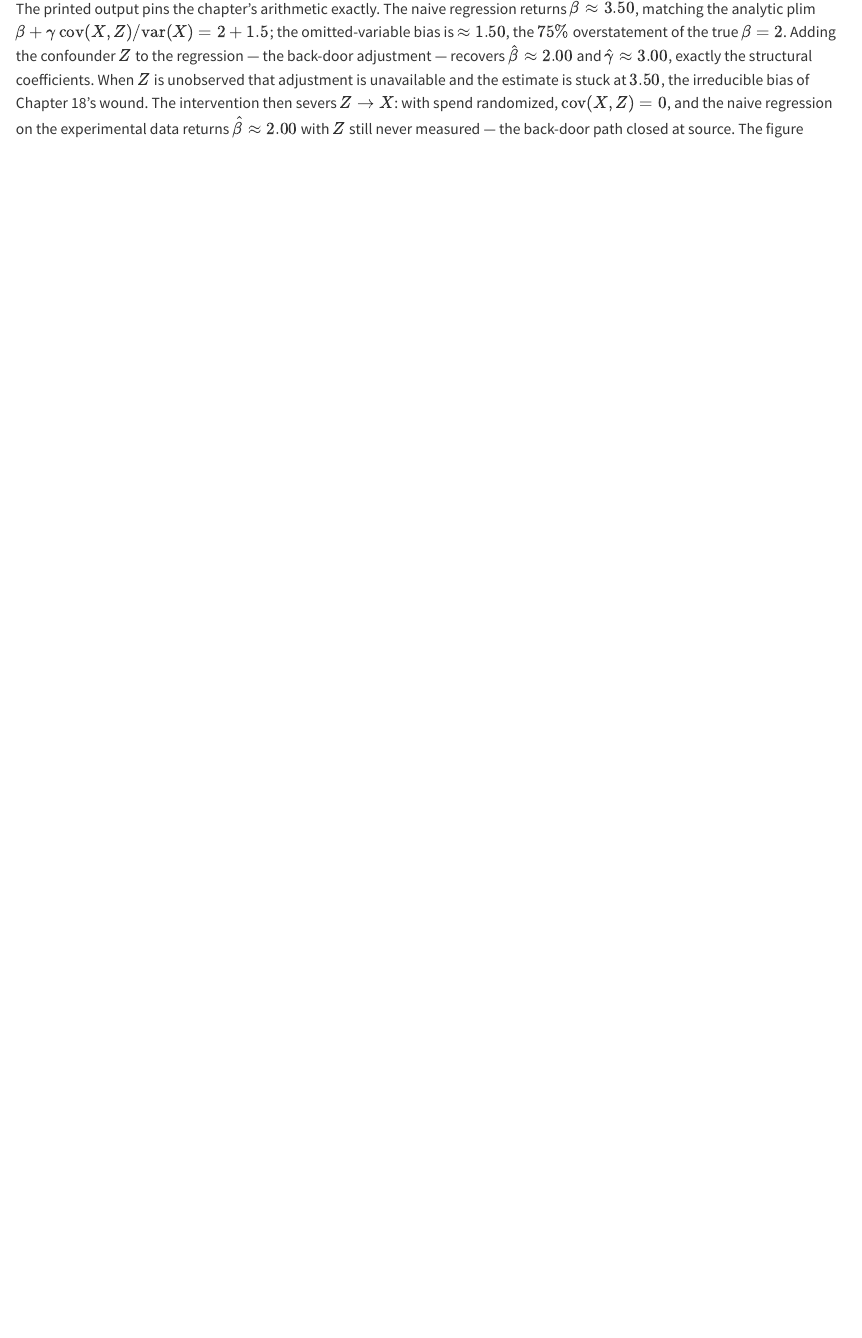
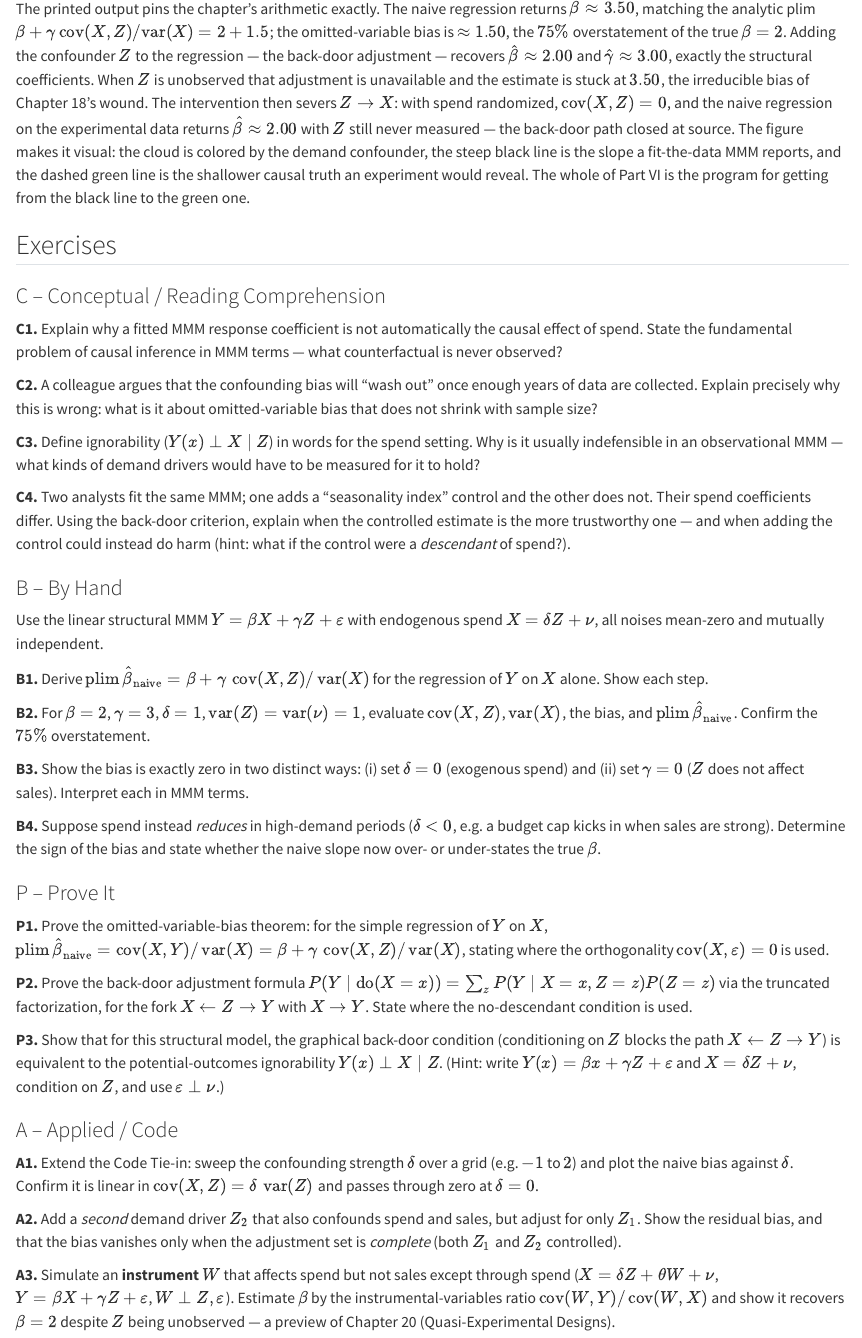
Before and after one commit to 548-Marjan/mmm_foundational_text, a Quarto document (parts/06-causal-calibration/01-causal-foundations.qmd): the page in a window 1100 px wide, from 15000 px down. Rendered offline with R 4.5, knitr and Pandoc in place of Quarto, with nearby package versions; long lines of code are wrapped.

Commit message:
feat(ch19): exercises (C/B/P/A)

```diff
--- a/parts/06-causal-calibration/01-causal-foundations.qmd
+++ b/parts/06-causal-calibration/01-causal-foundations.qmd
@@ -472,8 +472,38 @@ The printed output pins the chapter's arithmetic exactly. The naive regression r
 
 ### C -- Conceptual / Reading Comprehension
 
+**C1.** Explain why a fitted MMM response coefficient is not automatically the causal effect of spend. State the fundamental problem of causal inference in MMM terms — what counterfactual is never observed?
+
+**C2.** A colleague argues that the confounding bias will "wash out" once enough years of data are collected. Explain precisely why this is wrong: what is it about omitted-variable bias that does not shrink with sample size?
+
+**C3.** Define ignorability ($Y(x)\perp X\mid Z$) in words for the spend setting. Why is it usually indefensible in an observational MMM — what kinds of demand drivers would have to be measured for it to hold?
+
+**C4.** Two analysts fit the same MMM; one adds a "seasonality index" control and the other does not. Their spend coefficients differ. Using the back-door criterion, explain when the controlled estimate is the more trustworthy one — and when adding the control could instead do harm (hint: what if the control were a *descendant* of spend?).
+
 ### B -- By Hand
+
+Use the linear structural MMM $Y=\beta X+\gamma Z+\varepsilon$ with endogenous spend $X=\delta Z+\nu$, all noises mean-zero and mutually independent.
+
+**B1.** Derive $\operatorname{plim}\hat\beta_{\text{naive}}=\beta+\gamma\,\operatorname{cov}(X,Z)/\operatorname{var}(X)$ for the regression of $Y$ on $X$ alone. Show each step.
+
+**B2.** For $\beta=2$, $\gamma=3$, $\delta=1$, $\operatorname{var}(Z)=\operatorname{var}(\nu)=1$, evaluate $\operatorname{cov}(X,Z)$, $\operatorname{var}(X)$, the bias, and $\operatorname{plim}\hat\beta_{\text{naive}}$. Confirm the $75\%$ overstatement.
+
+**B3.** Show the bias is exactly zero in two distinct ways: (i) set $\delta=0$ (exogenous spend) and (ii) set $\gamma=0$ ($Z$ does not affect sales). Interpret each in MMM terms.
+
+**B4.** Suppose spend instead *reduces* in high-demand periods ($\delta<0$, e.g. a budget cap kicks in when sales are strong). Determine the sign of the bias and state whether the naive slope now over- or under-states the true $\beta$.
 
 ### P -- Prove It
 
+**P1.** Prove the omitted-variable-bias theorem: for the simple regression of $Y$ on $X$, $\operatorname{plim}\hat\beta_{\text{naive}}=\operatorname{cov}(X,Y)/\operatorname{var}(X)=\beta+\gamma\,\operatorname{cov}(X,Z)/\operatorname{var}(X)$, stating where the orthogonality $\operatorname{cov}(X,\varepsilon)=0$ is used.
+
+**P2.** Prove the back-door adjustment formula $P(Y\mid\mathrm{do}(X=x))=\sum_z P(Y\mid X=x,Z=z)P(Z=z)$ via the truncated factorization, for the fork $X\leftarrow Z\rightarrow Y$ with $X\rightarrow Y$. State where the no-descendant condition is used.
+
+**P3.** Show that for this structural model, the graphical back-door condition (conditioning on $Z$ blocks the path $X\leftarrow Z\rightarrow Y$) is equivalent to the potential-outcomes ignorability $Y(x)\perp X\mid Z$. (Hint: write $Y(x)=\beta x+\gamma Z+\varepsilon$ and $X=\delta Z+\nu$, condition on $Z$, and use $\varepsilon\perp\nu$.)
+
 ### A -- Applied / Code
+
+**A1.** Extend the Code Tie-in: sweep the confounding strength $\delta$ over a grid (e.g. $-1$ to $2$) and plot the naive bias against $\delta$. Confirm it is linear in $\operatorname{cov}(X,Z)=\delta\,\operatorname{var}(Z)$ and passes through zero at $\delta=0$.
+
+**A2.** Add a *second* demand driver $Z_2$ that also confounds spend and sales, but adjust for only $Z_1$. Show the residual bias, and that the bias vanishes only when the adjustment set is *complete* (both $Z_1$ and $Z_2$ controlled).
+
+**A3.** Simulate an **instrument** $W$ that affects spend but not sales except through spend ($X=\delta Z+\theta W+\nu$, $Y=\beta X+\gamma Z+\varepsilon$, $W\perp Z,\varepsilon$). Estimate $\beta$ by the instrumental-variables ratio $\operatorname{cov}(W,Y)/\operatorname{cov}(W,X)$ and show it recovers $\beta=2$ despite $Z$ being unobserved — a preview of Chapter 20 (Quasi-Experimental Designs).
```
